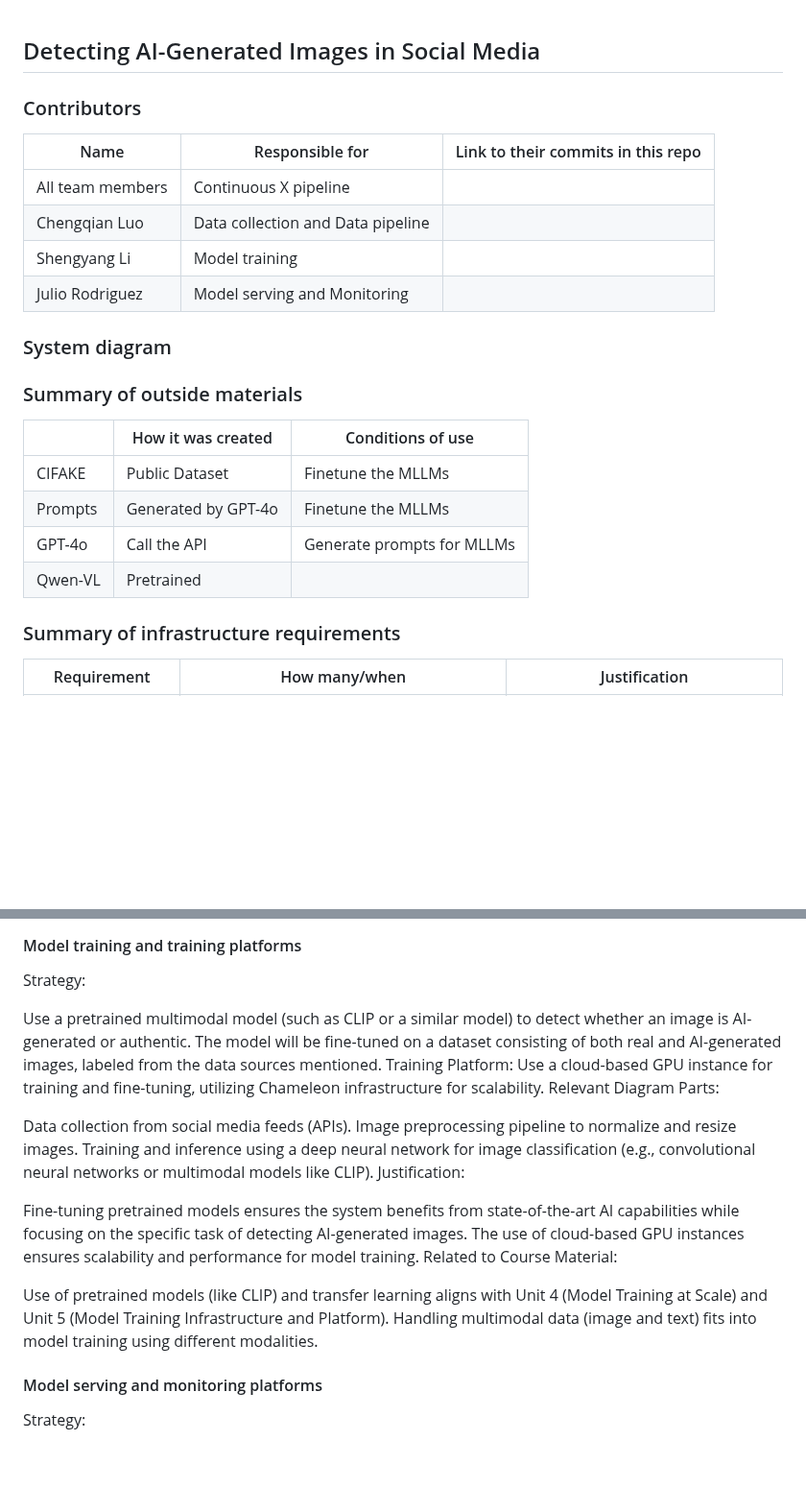
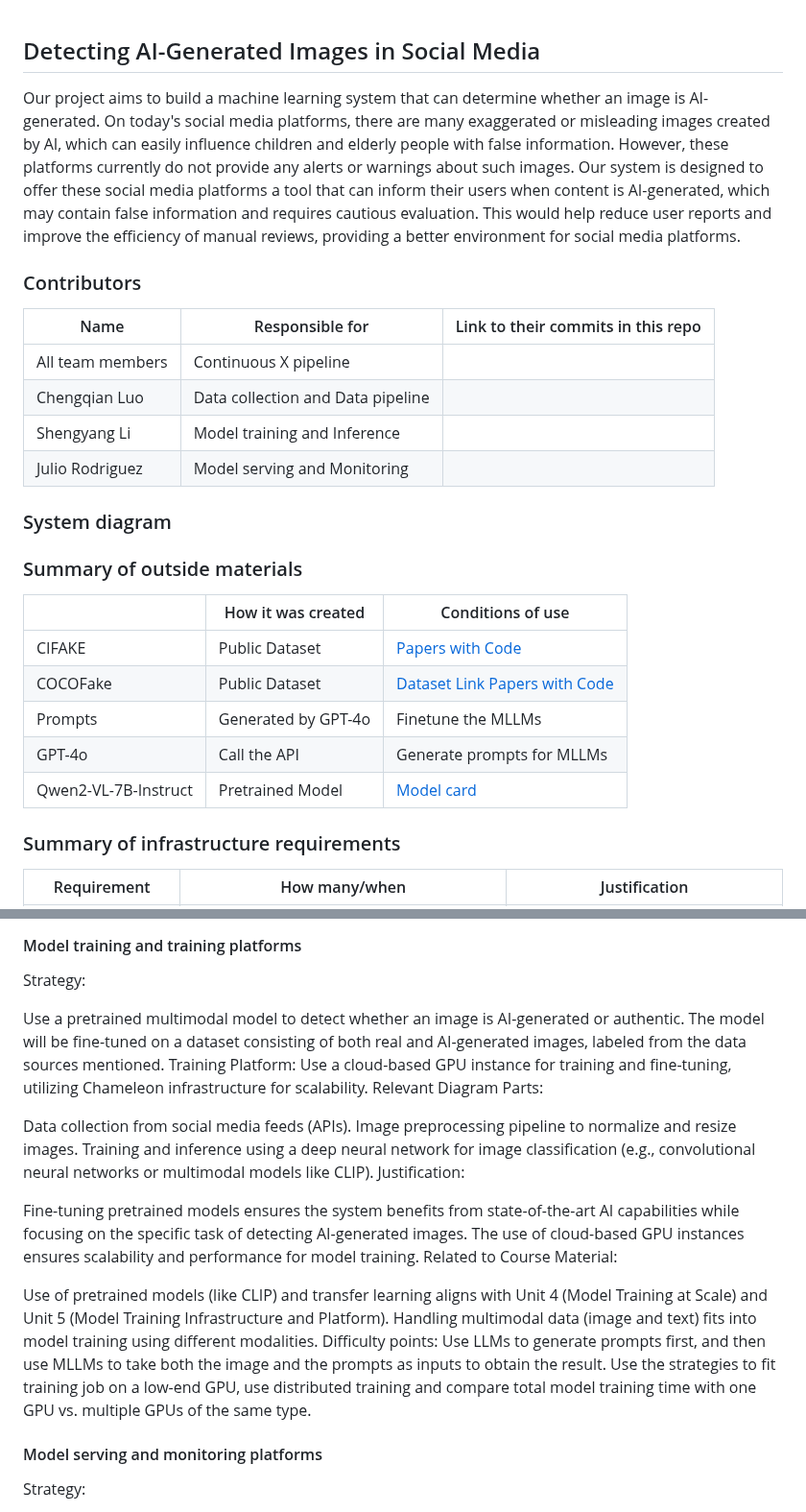
Before and after one commit to Mypainismorethanyours/A-Machine-Learning-System-for-Detecting-Misinformation-in-Media-Images, a Markdown page: README.md, 2 parts joined by grey strips. Shown at 96% size. Rendered like a GitHub page; blank space fills up the shorter version.

```diff
--- a/README.md
+++ b/README.md
@@ -10,6 +10,7 @@ status quo used in the business or service? What business metric are you going t
 judged on? (Note that the “service” does not have to be for general users; you can
 propose a system for a science problem, for example.)
 -->
+Our project aims to build a machine learning system that can determine whether an image is AI-generated. On today's social media platforms, there are many exaggerated or misleading images created by AI, which can easily influence children and elderly people with false information. However, these platforms currently do not provide any alerts or warnings about such images. Our system is designed to offer these social media platforms a tool that can inform their users when content is AI-generated, which may contain false information and requires cautious evaluation. This would help reduce user reports and improve the efficiency of manual reviews, providing a better environment for social media platforms.
 
 ### Contributors
 
@@ -23,7 +24,7 @@ link to their contributions in all repos here. -->
 |---------------------------------|------------------------------------------|------------------------------------|
 | All team members                | Continuous X pipeline                    |                                    |
 | Chengqian Luo                   | Data collection and Data pipeline        |                                    |
-| Shengyang Li                    | Model training                           |                                    |
+| Shengyang Li                    | Model training and Inference                           |                                    |
 | Julio Rodriguez                 | Model serving and Monitoring	           |                                    |
 
 
@@ -42,10 +43,11 @@ conditions under which it may be used. -->
 
 |              | How it was created | Conditions of use         |
 |--------------|--------------------|---------------------------|
-| CIFAKE       | Public Dataset     | Finetune the MLLMs        |
+| CIFAKE       | Public Dataset     | [Papers with Code](https://paperswithcode.com/dataset/cifake-real-and-ai-generated-synthetic-images)       |
+| COCOFake       | Public Dataset     | [Dataset Link](https://github.com/aimagelab/COCOFake)  [Papers with Code](https://arxiv.org/abs/2304.00500)      |
 | Prompts      | Generated by GPT-4o| Finetune the MLLMs        |
 | GPT-4o       | Call the API       | Generate prompts for MLLMs|
-| Qwen-VL      | Pretrained         |                           |
+| Qwen2-VL-7B-Instruct      | Pretrained  Model       |  [Model card](https://huggingface.co/Qwen/Qwen2-VL-7B-Instruct)                         |
 
 
 ### Summary of infrastructure requirements
@@ -72,7 +74,7 @@ diagram, (3) justification for your strategy, (4) relate back to lecture materia
 and which optional "difficulty" points you are attempting. -->
 Strategy:
 
-Use a pretrained multimodal model (such as CLIP or a similar model) to detect whether an image is AI-generated or authentic. The model will be fine-tuned on a dataset consisting of both real and AI-generated images, labeled from the data sources mentioned.
+Use a pretrained multimodal model to detect whether an image is AI-generated or authentic. The model will be fine-tuned on a dataset consisting of both real and AI-generated images, labeled from the data sources mentioned.
 Training Platform: Use a cloud-based GPU instance for training and fine-tuning, utilizing Chameleon infrastructure for scalability.
 Relevant Diagram Parts:
 
@@ -87,6 +89,9 @@ Related to Course Material:
 
 Use of pretrained models (like CLIP) and transfer learning aligns with Unit 4 (Model Training at Scale) and Unit 5 (Model Training Infrastructure and Platform).
 Handling multimodal data (image and text) fits into model training using different modalities.
+Difficulty points:
+Use LLMs to generate prompts first, and then use MLLMs to take both the image and the prompts as inputs to obtain the result.
+Use the strategies to fit training job on a low-end GPU, use distributed training and compare total model training time with one GPU vs. multiple GPUs of the same type.
 
 #### Model serving and monitoring platforms
 
```
